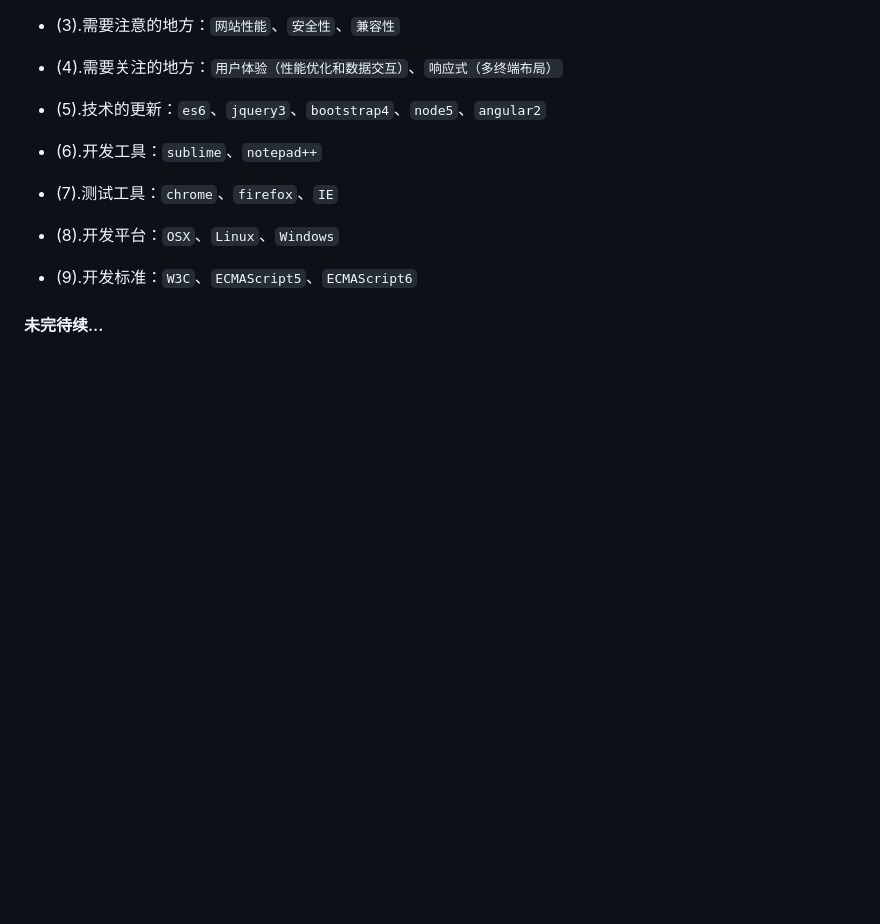
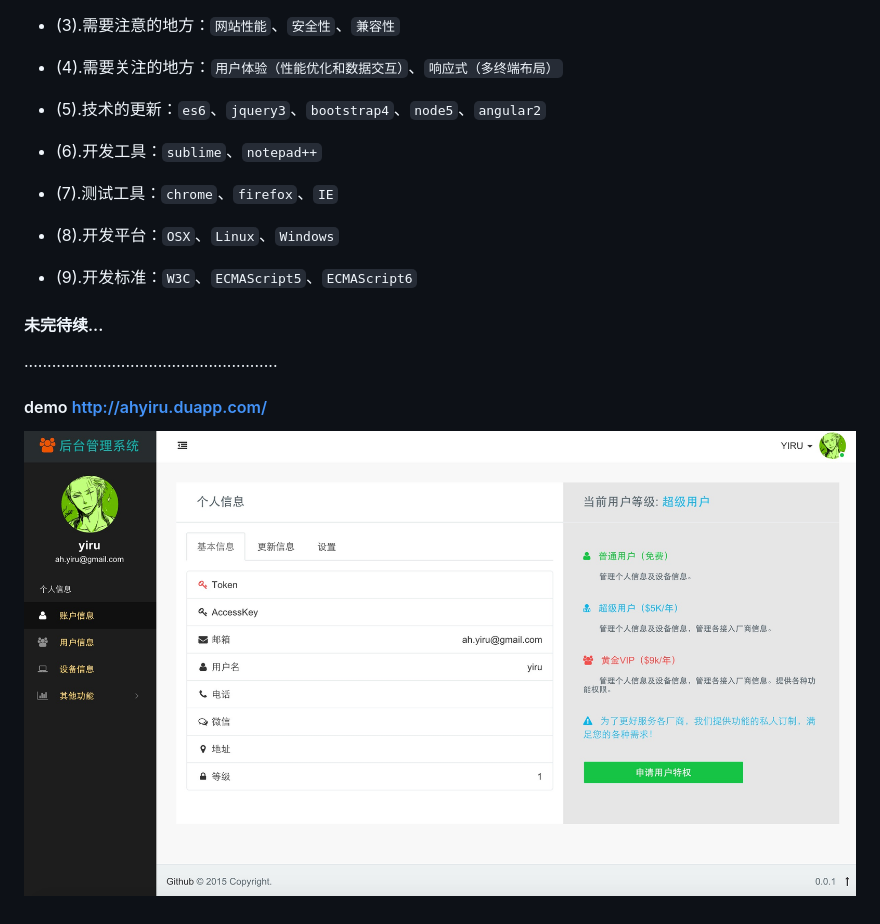
Before and after one commit to ahyiru/IoT-Dashboard, a Markdown page: README.md, the part around the change. Drawn GitHub-style; pictures changed too: demo.png (added); blank space fills up the shorter version.

```diff
--- a/README.md
+++ b/README.md
@@ -118,3 +118,9 @@
 
 
 #### 未完待续...
+
+.......................................................
+
+#### demo http://ahyiru.duapp.com/
+
+![dm](demo.png)
```
